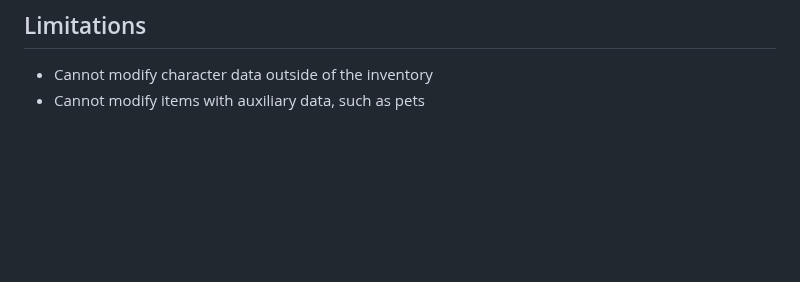
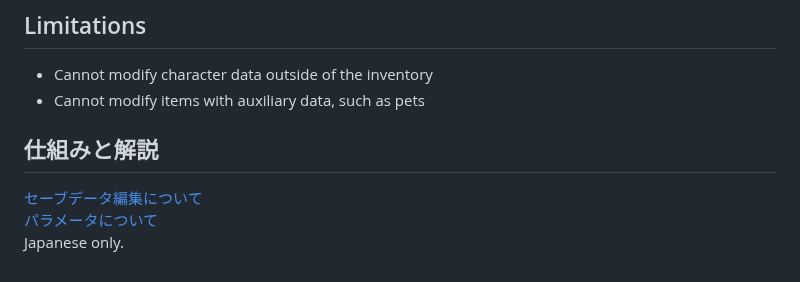
Before and after one commit to KujoYuki/CoreKeeperCharaDataEditor, a Markdown page: README.md, the part around the change. Drawn GitHub-style; blank space fills up the shorter version.

```diff
--- a/README.md
+++ b/README.md
@@ -55,3 +55,8 @@ This tool directly edits the character data's inventory. It also includes advanc
 ## Limitations
 - Cannot modify character data outside of the inventory
 - Cannot modify items with auxiliary data, such as pets
+
+## 仕組みと解説
+[セーブデータ編集について](Document/analysis.md)
+[パラメータについて](Document/parameter.md)
+Japanese only.
```
Also changed, not shown: Document/analysis.md (added, +65 -0 lines), Document/parameter.md (added, +91 -0 lines), Document/images/VSCodeImg.png (added), Document/images/epicSushi.png (added), Document/images/jsonFormat.png (added), Document/images/jsonFormat2.png (added).
